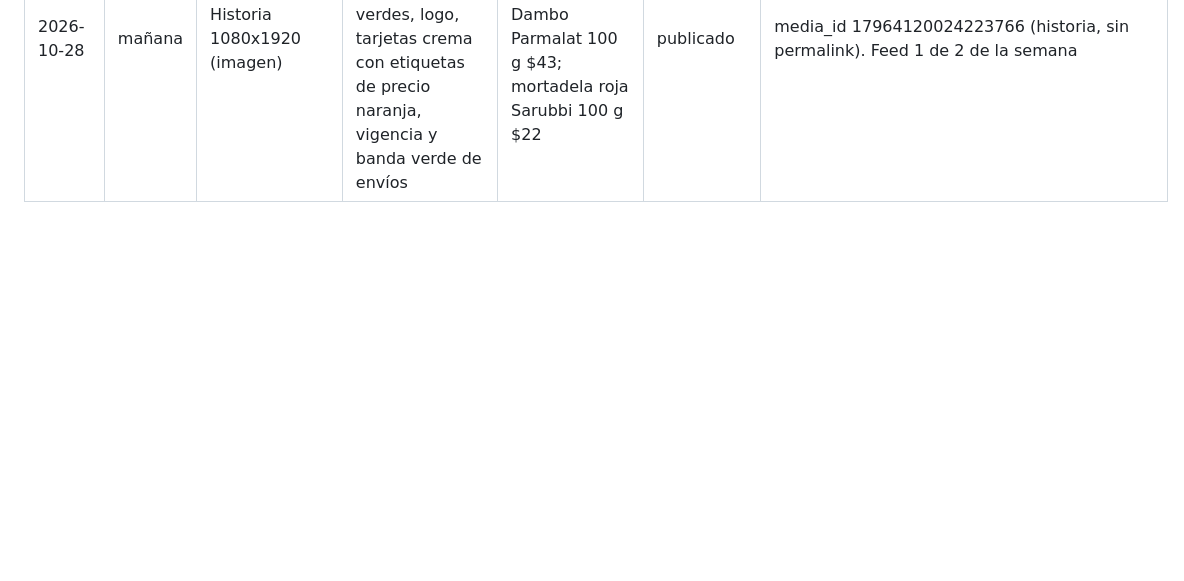
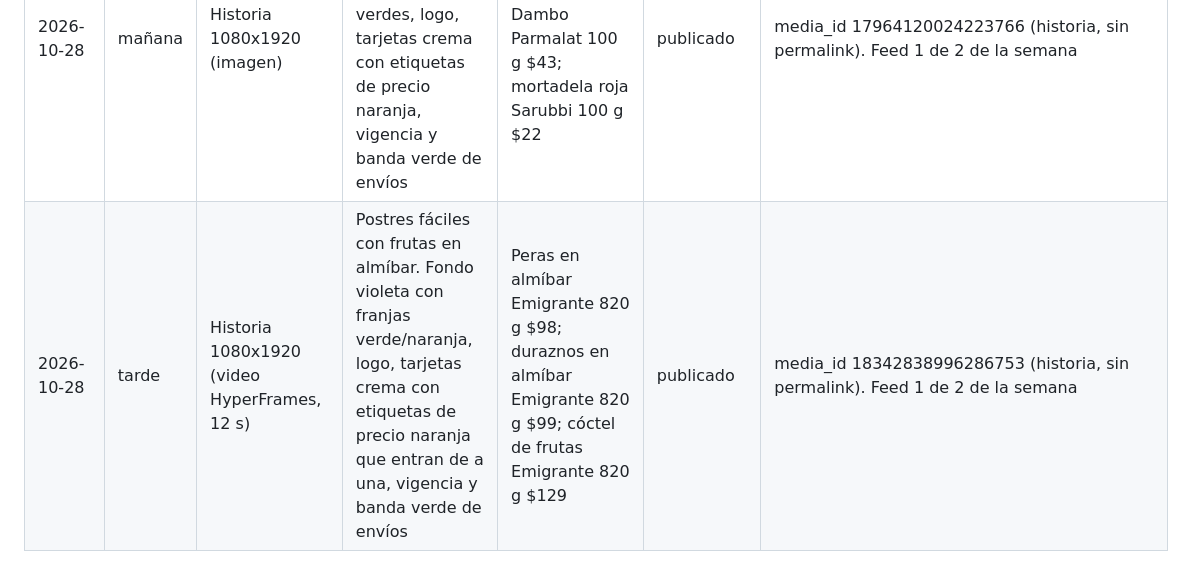
Before and after one commit to maxwhinsis-byte/lacarry-posts, a Markdown page: publicaciones.md, the part around the change. Drawn GitHub-style; blank space fills up the shorter version.

Commit message:
Registro 2026-10-28 tarde
Co-Authored-By: Claude Sonnet 5.5 <noreply@anthropic.com>
Claude-Session: https://claude.ai/code/session_01JxyK85kA8XgMBhMVc1vxiD

```diff
--- a/publicaciones.md
+++ b/publicaciones.md
@@ -27,3 +27,4 @@ El formato empieza siempre con `Historia`, `Imagen de feed`, `Carrusel` o `Reel`
 | 2026-10-27 | mañana | Historia 1080x1920 (imagen) | Producto destacado: pizza congelada. Fondo bordó con franjas naranja/verde, logo, tarjeta crema con etiqueta de precio naranja, vigencia y banda verde de envíos | Pizza muzzarella Sibarita 940 g $479 | publicado | media_id 17966488131198467 (historia, sin permalink). Feed 1 de 2 de la semana |
 | 2026-10-27 | tarde | Historia 1080x1920 (imagen) | Envíos a domicilio y WhatsApp en 3 pasos. Fondo degradé naranja con franjas violeta, logo, tarjetas crema numeradas, bloque verde con WhatsApp y horario | Sin precios (envíos gratis, WhatsApp 099 387 249, 7:30–23 hs) | publicado | media_id 17962847726996774 (historia, sin permalink). Feed 1 de 2 de la semana |
 | 2026-10-28 | mañana | Historia 1080x1920 (imagen) | Oferta del día: merienda. Fondo degradé naranja→rojo con franjas verdes, logo, tarjetas crema con etiquetas de precio naranja, vigencia y banda verde de envíos | Pan Marbella lactal 500 g $105; queso Dambo Parmalat 100 g $43; mortadela roja Sarubbi 100 g $22 | publicado | media_id 17964120024223766 (historia, sin permalink). Feed 1 de 2 de la semana |
+| 2026-10-28 | tarde | Historia 1080x1920 (video HyperFrames, 12 s) | Postres fáciles con frutas en almíbar. Fondo violeta con franjas verde/naranja, logo, tarjetas crema con etiquetas de precio naranja que entran de a una, vigencia y banda verde de envíos | Peras en almíbar Emigrante 820 g $98; duraznos en almíbar Emigrante 820 g $99; cóctel de frutas Emigrante 820 g $129 | publicado | media_id 18342838996286753 (historia, sin permalink). Feed 1 de 2 de la semana |
```
